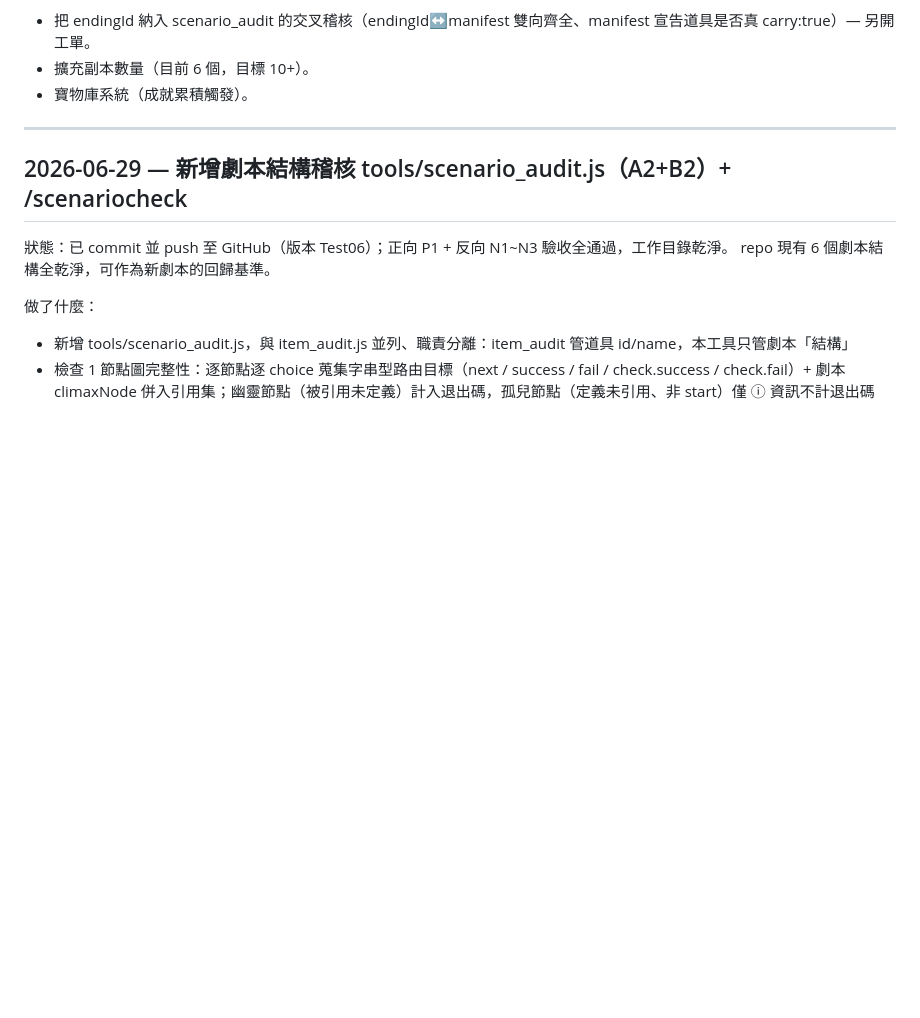
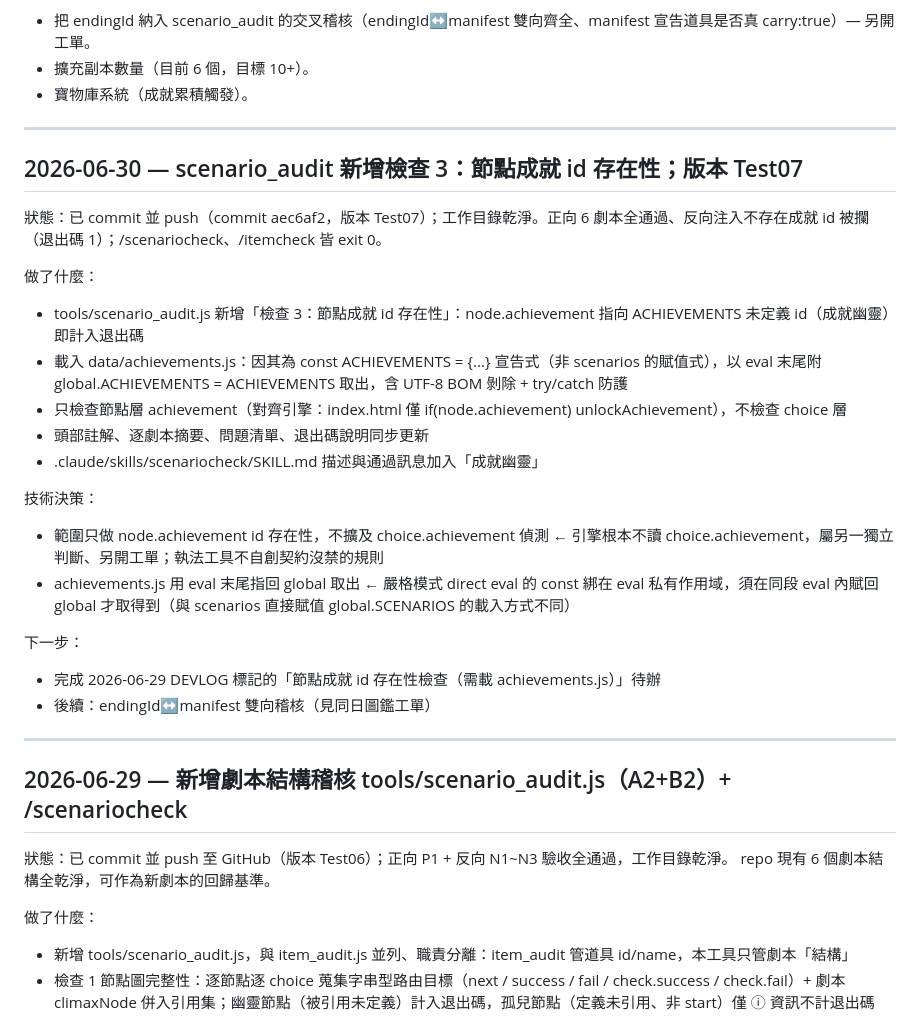
Before and after one commit to Charles0148/-code, a Markdown page: DEVLOG.md, the part around the change. Rendered like a GitHub page; blank space fills up the shorter version.

Commit message:
DEVLOG 補登 scenario_audit 檢查 3（節點成就 id 存在性，Test07）那筆
純文件補登，無程式碼／版本號變動。

Co-Authored-By: Claude Opus 4.8 <noreply@anthropic.com>

```diff
--- a/DEVLOG.md
+++ b/DEVLOG.md
@@ -26,6 +26,27 @@
 - 把 endingId 納入 scenario_audit 的交叉稽核（endingId↔manifest 雙向齊全、manifest 宣告道具是否真 carry:true）— 另開工單。
 - 擴充副本數量（目前 6 個，目標 10+）。
 - 寶物庫系統（成就累積觸發）。
+
+---
+
+## 2026-06-30 — scenario_audit 新增檢查 3：節點成就 id 存在性；版本 Test07
+
+狀態：已 commit 並 push（commit aec6af2，版本 Test07）；工作目錄乾淨。正向 6 劇本全通過、反向注入不存在成就 id 被攔（退出碼 1）；/scenariocheck、/itemcheck 皆 exit 0。
+
+做了什麼：
+- tools/scenario_audit.js 新增「檢查 3：節點成就 id 存在性」：node.achievement 指向 ACHIEVEMENTS 未定義 id（成就幽靈）即計入退出碼
+- 載入 data/achievements.js：因其為 const ACHIEVEMENTS = {...} 宣告式（非 scenarios 的賦值式），以 eval 末尾附 global.ACHIEVEMENTS = ACHIEVEMENTS 取出，含 UTF-8 BOM 剝除 + try/catch 防護
+- 只檢查節點層 achievement（對齊引擎：index.html 僅 if(node.achievement) unlockAchievement），不檢查 choice 層
+- 頭部註解、逐劇本摘要、問題清單、退出碼說明同步更新
+- .claude/skills/scenariocheck/SKILL.md 描述與通過訊息加入「成就幽靈」
+
+技術決策：
+- 範圍只做 node.achievement id 存在性，不擴及 choice.achievement 偵測 ← 引擎根本不讀 choice.achievement，屬另一獨立判斷、另開工單；執法工具不自創契約沒禁的規則
+- achievements.js 用 eval 末尾指回 global 取出 ← 嚴格模式 direct eval 的 const 綁在 eval 私有作用域，須在同段 eval 內賦回 global 才取得到（與 scenarios 直接賦值 global.SCENARIOS 的載入方式不同）
+
+下一步：
+- 完成 2026-06-29 DEVLOG 標記的「節點成就 id 存在性檢查（需載 achievements.js）」待辦
+- 後續：endingId↔manifest 雙向稽核（見同日圖鑑工單）
 
 ---
 
```
